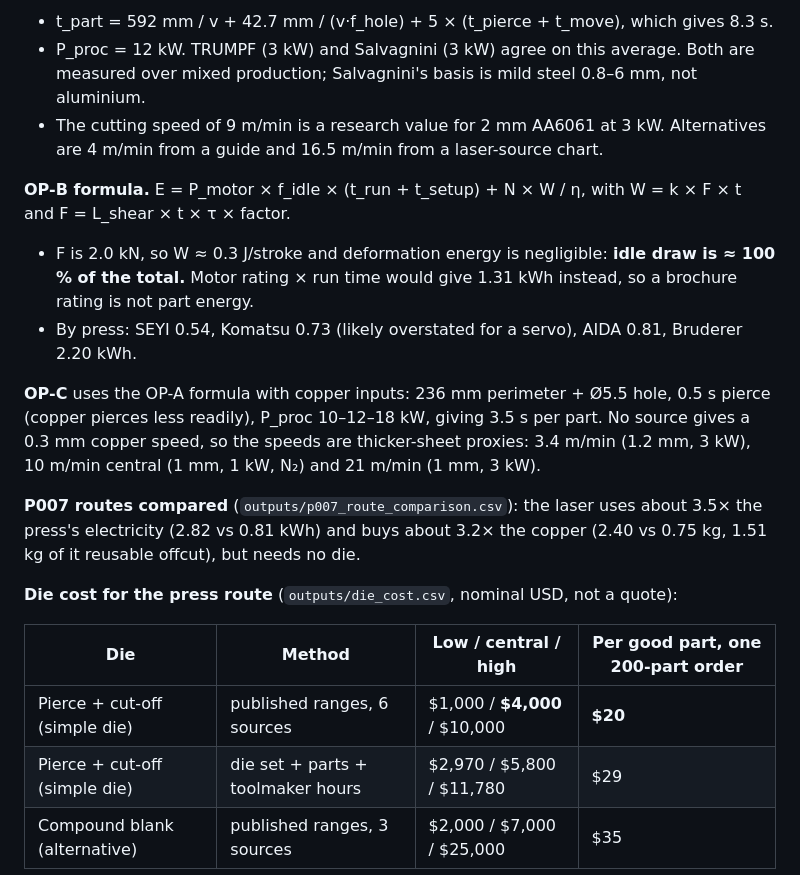
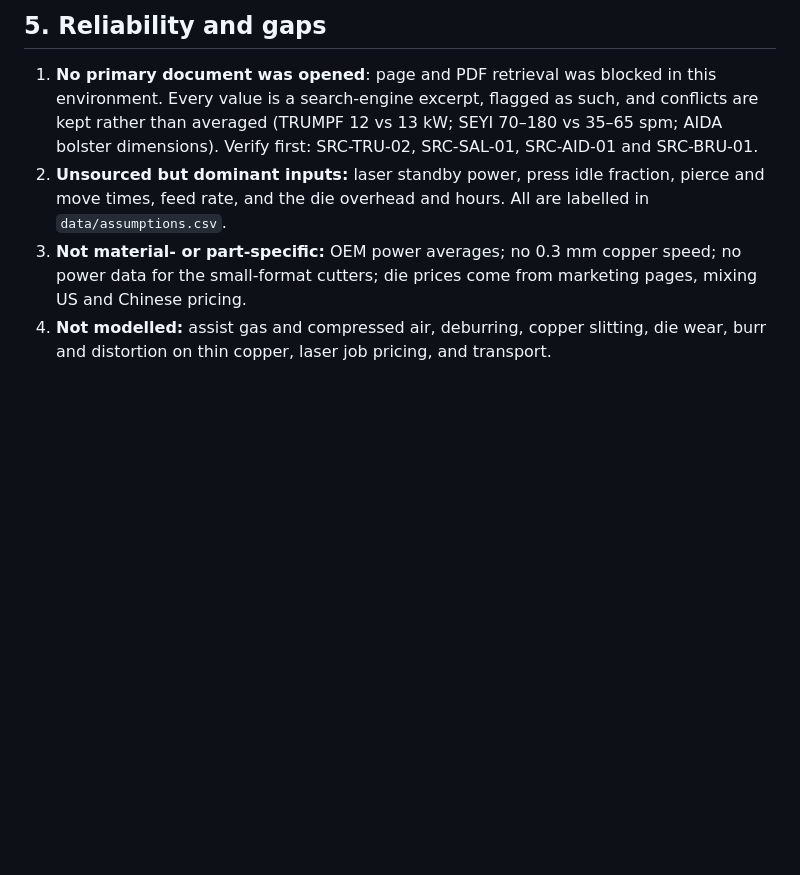
Before and after one commit to ajepstein/eob-eval-harness, a Markdown page: stonair_challenge/REPORT.md, the part around one of its changes. GitHub-like rendering; blank space fills up the shorter version.

```diff
--- a/stonair_challenge/REPORT.md
+++ b/stonair_challenge/REPORT.md
@@ -74,22 +72,8 @@ The power evidence uses distinct types: rated laser output, motor rating, instal
 
-- t_part = 592 mm / v + 42.7 mm / (v·f_hole) + 5 × (t_pierce + t_move), which gives 8.3 s.
-- P_proc = 12 kW. TRUMPF (3 kW) and Salvagnini (3 kW) agree on this average. Both are measured over mixed production; Salvagnini's basis is mild steel 0.8–6 mm, not aluminium.
-- The cutting speed of 9 m/min is a research value for 2 mm AA6061 at 3 kW. Alternatives are 4 m/min from a guide and 16.5 m/min from a laser-source chart.
+## 5. Reliability and gaps
 
-**OP-B formula.** E = P_motor × f_idle × (t_run + t_setup) + N × W / η, with W = k × F × t and F = L_shear × t × τ × factor.
+1. **No primary document was opened**: page and PDF retrieval was blocked in this environment. Every value is a search-engine excerpt, flagged as such, and conflicts are kept rather than averaged (TRUMPF 12 vs 13 kW; SEYI 70–180 vs 35–65 spm; AIDA bolster dimensions). Verify first: SRC-TRU-02, SRC-SAL-01, SRC-AID-01 and SRC-BRU-01.
+2. **Unsourced but dominant inputs:** laser standby power, press idle fraction, pierce and move times, feed rate, and the die overhead and hours. All are labelled in `data/assumptions.csv`.
+3. **Not material- or part-specific:** OEM power averages; no 0.3 mm copper speed; no power data for the small-format cutters; die prices come from marketing pages, mixing US and Chinese pricing.
+4. **Not modelled:** assist gas and compressed air, deburring, copper slitting, die wear, burr and distortion on thin copper, laser job pricing, and transport.
 
-- F is 2.0 kN, so W ≈ 0.3 J/stroke and deformation energy is negligible: **idle draw is ≈ 100 % of the total.** Motor rating × run time would give 1.31 kWh instead, so a brochure rating is not part energy.
-- By press: SEYI 0.54, Komatsu 0.73 (likely overstated for a servo), AIDA 0.81, Bruderer 2.20 kWh.
-
-**OP-C** uses the OP-A formula with copper inputs: 236 mm perimeter + Ø5.5 hole, 0.5 s pierce (copper pierces less readily), P_proc 10–12–18 kW, giving 3.5 s per part. No source gives a 0.3 mm copper speed, so the speeds are thicker-sheet proxies: 3.4 m/min (1.2 mm, 3 kW), 10 m/min central (1 mm, 1 kW, N₂) and 21 m/min (1 mm, 3 kW).
-
-**P007 routes compared** (`outputs/p007_route_comparison.csv`): the laser uses about 3.5× the press's electricity (2.82 vs 0.81 kWh) and buys about 3.2× the copper (2.40 vs 0.75 kg, 1.51 kg of it reusable offcut), but needs no die.
-
-**Die cost for the press route** (`outputs/die_cost.csv`, nominal USD, not a quote):
-
-| Die | Method | Low / central / high | Per good part, one 200-part order |
-|---|---|---|---|
-| Pierce + cut-off (simple die) | published ranges, 6 sources | $1,000 / **$4,000** / $10,000 | **$20** |
-| Pierce + cut-off (simple die) | die set + parts + toolmaker hours | $2,970 / $5,800 / $11,780 | $29 |
-| Compound blank (alternative) | published ranges, 3 sources | $2,000 / $7,000 / $25,000 | $35 |
-
```
Also changed, not shown: other parts of stonair_challenge/REPORT.md (+48 -72 lines).
